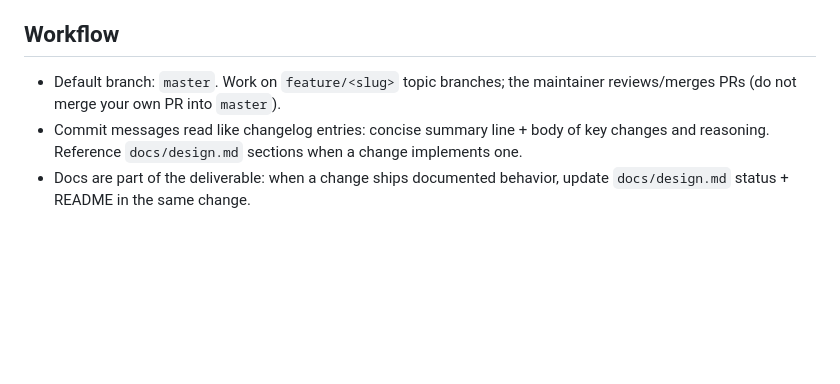
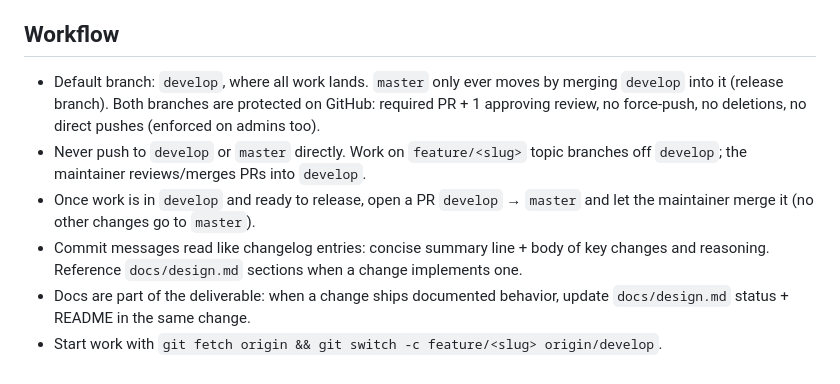
Before and after one commit to wolfman456/etsyagent, a Markdown page: AGENTS.md, the part around the change. Drawn GitHub-style; blank space fills up the shorter version.

Commit message:
Document develop-default branch workflow
develop is now the default branch and all work lands there via reviewed PRs;
master only moves when develop is merged into it. AGENTS.md reflects the
protected-branch setup on GitHub.

```diff
--- a/AGENTS.md
+++ b/AGENTS.md
@@ -65,10 +65,17 @@ drafts listing copy. See `docs/design.md` for architecture and build status.
 
 ## Workflow
 
-- Default branch: `master`. Work on `feature/<slug>` topic branches; the
-  maintainer reviews/merges PRs (do not merge your own PR into `master`).
+- Default branch: `develop`, where all work lands. `master` only ever moves by
+  merging `develop` into it (release branch). Both branches are protected on
+  GitHub: required PR + 1 approving review, no force-push, no deletions, no
+  direct pushes (enforced on admins too).
+- Never push to `develop` or `master` directly. Work on `feature/<slug>` topic
+  branches off `develop`; the maintainer reviews/merges PRs into `develop`.
+- Once work is in `develop` and ready to release, open a PR `develop` → `master`
+  and let the maintainer merge it (no other changes go to `master`).
 - Commit messages read like changelog entries: concise summary line + body of key
   changes and reasoning. Reference `docs/design.md` sections when a change
   implements one.
 - Docs are part of the deliverable: when a change ships documented behavior,
   update `docs/design.md` status + README in the same change.
+- Start work with `git fetch origin && git switch -c feature/<slug> origin/develop`.
```
